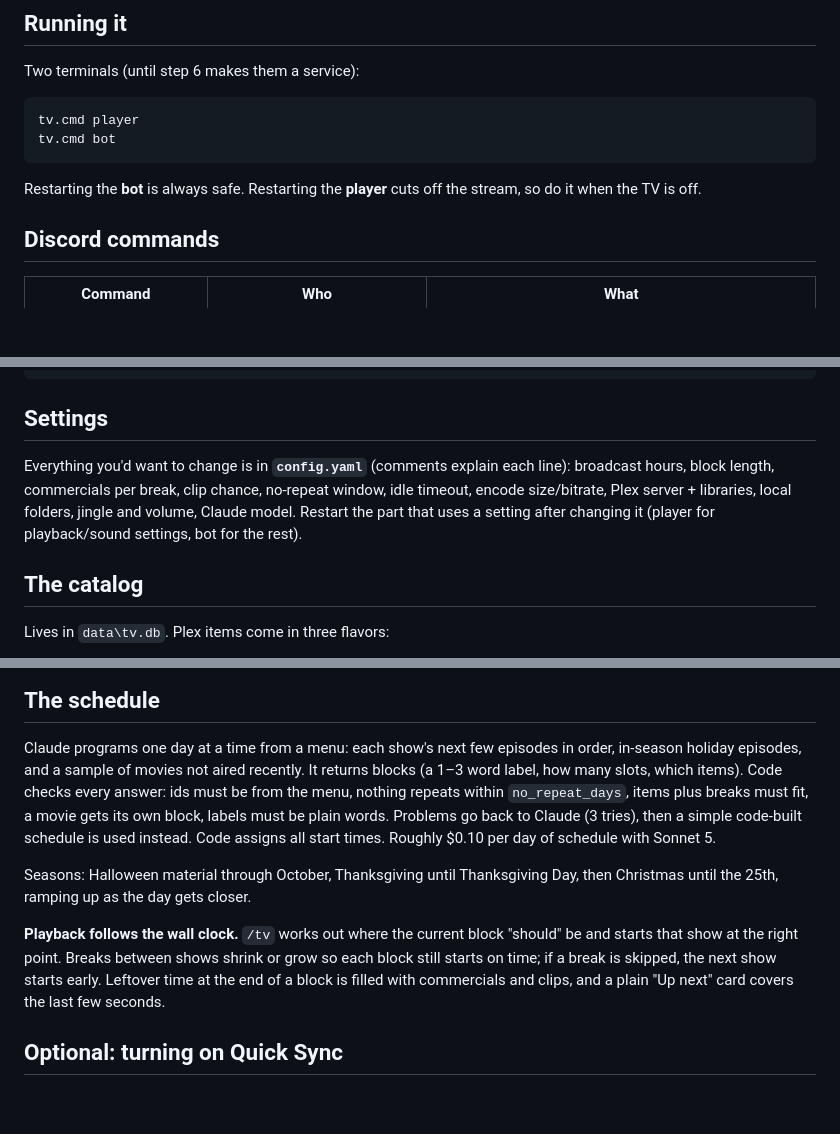
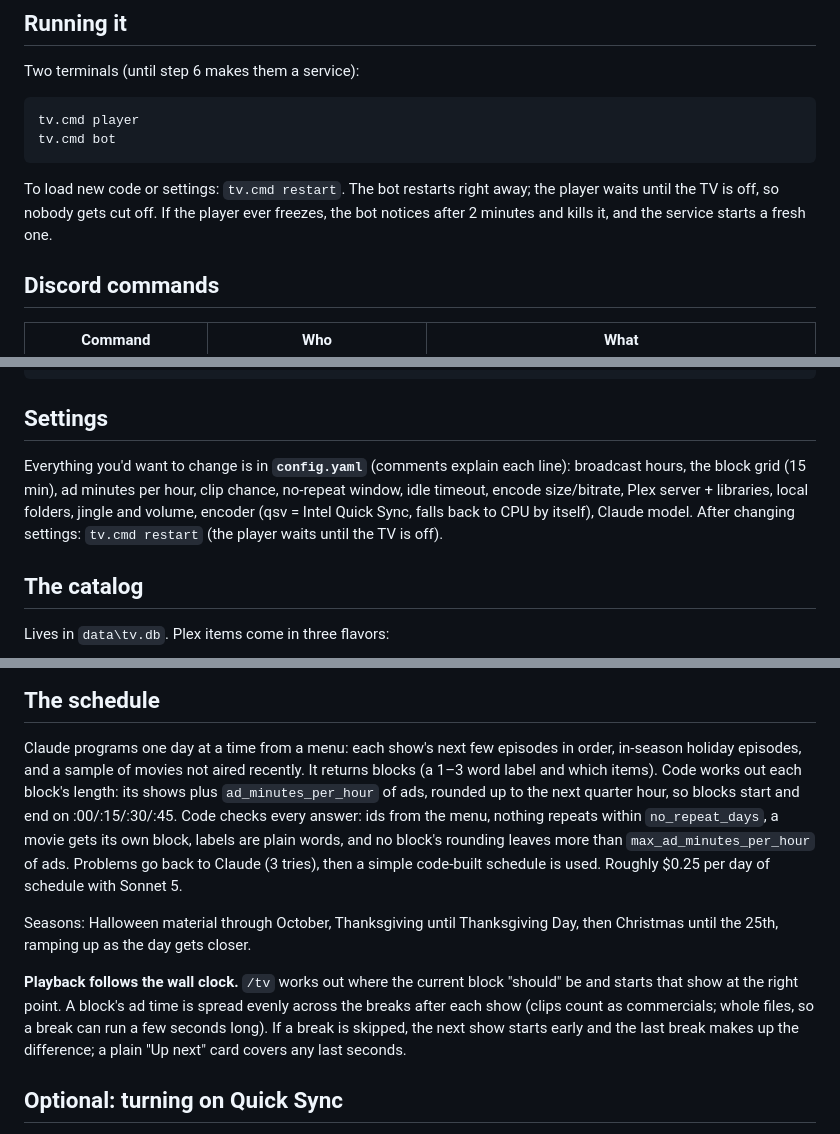
Before and after one commit to florastiel/TVBot, a Markdown page: README.md, 3 parts joined by grey strips. Drawn GitHub-style; blank space fills up the shorter version.

Commit message:
README: quarter-hour blocks, ad budget, restart/watchdog, Quick Sync
Co-Authored-By: Claude Opus 5.5 <noreply@anthropic.com>
Claude-Session: https://claude.ai/code/session_01WbM2KsziCREKWu88doECm4

````diff
--- a/README.md
+++ b/README.md
@@ -62,8 +62,9 @@ tv.cmd player
 tv.cmd bot
 ```
 
-Restarting the **bot** is always safe. Restarting the **player** cuts off the stream,
-so do it when the TV is off.
+To load new code or settings: `tv.cmd restart`. The bot restarts right away; the
+player waits until the TV is off, so nobody gets cut off. If the player ever freezes,
+the bot notices after 2 minutes and kills it, and the service starts a fresh one.
 
 ## Discord commands
 
@@ -99,10 +100,10 @@ tv.cmd playlist --clear              back to the schedule
 ## Settings
 
 Everything you'd want to change is in **`config.yaml`** (comments explain each line):
-broadcast hours, block length, commercials per break, clip chance, no-repeat window,
+broadcast hours, the block grid (15 min), ad minutes per hour, clip chance, no-repeat window,
 idle timeout, encode size/bitrate, Plex server + libraries, local folders, jingle and
-volume, Claude model. Restart the part that uses a setting after changing it (player
-for playback/sound settings, bot for the rest).
+volume, encoder (qsv = Intel Quick Sync, falls back to CPU by itself), Claude model.
+After changing settings: `tv.cmd restart` (the player waits until the TV is off).
 
 ## The catalog
 
@@ -141,20 +142,22 @@ episodes are Halloween/Thanksgiving/Christmas episodes. The first full pass cost
 
 Claude programs one day at a time from a menu: each show's next few episodes in
 order, in-season holiday episodes, and a sample of movies not aired recently. It
-returns blocks (a 1–3 word label, how many slots, which items). Code checks every
-answer: ids must be from the menu, nothing repeats within `no_repeat_days`, items plus
-breaks must fit, a movie gets its own block, labels must be plain words. Problems go
-back to Claude (3 tries), then a simple code-built schedule is used instead. Code
-assigns all start times. Roughly $0.10 per day of schedule with Sonnet 5.
+returns blocks (a 1–3 word label and which items). Code works out each block's length:
+its shows plus `ad_minutes_per_hour` of ads, rounded up to the next quarter hour, so
+blocks start and end on :00/:15/:30/:45. Code checks every answer: ids from the menu,
+nothing repeats within `no_repeat_days`, a movie gets its own block, labels are plain
+words, and no block's rounding leaves more than `max_ad_minutes_per_hour` of ads.
+Problems go back to Claude (3 tries), then a simple code-built schedule is used.
+Roughly $0.25 per day of schedule with Sonnet 5.
 
 Seasons: Halloween material through October, Thanksgiving until Thanksgiving Day,
 then Christmas until the 25th, ramping up as the day gets closer.
 
 **Playback follows the wall clock.** `/tv` works out where the current block "should"
-be and starts that show at the right point. Breaks between shows shrink or grow so
-each block still starts on time; if a break is skipped, the next show starts early.
-Leftover time at the end of a block is filled with commercials and clips, and a plain
-"Up next" card covers the last few seconds.
+be and starts that show at the right point. A block's ad time is spread evenly across
+the breaks after each show (clips count as commercials; whole files, so a break can
+run a few seconds long). If a break is skipped, the next show starts early and the
+last break makes up the difference; a plain "Up next" card covers any last seconds.
 
 ## Optional: turning on Quick Sync
 
````
